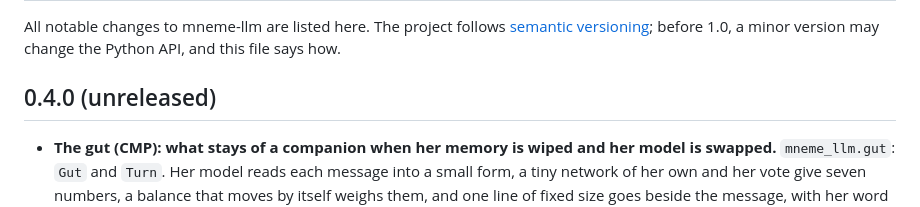
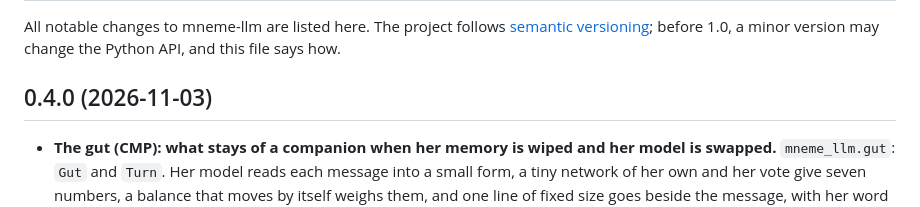
Before and after one commit to RustColeone/mneme-llm, a Markdown page: CHANGELOG.md, the part around the change. GitHub-like rendering.

Commit message:
Release 0.4.0: the gut, sides, surface and deep memory, one judge, schema 2

```diff
--- a/CHANGELOG.md
+++ b/CHANGELOG.md
@@ -3,7 +3,7 @@
 All notable changes to mneme-llm are listed here. The project follows [semantic versioning](https://semver.org);
 before 1.0, a minor version may change the Python API, and this file says how.
 
-## 0.4.0 (unreleased)
+## 0.4.0 (2026-11-03)
 
 - **The gut (CMP): what stays of a companion when her memory is wiped and her model is swapped.** `mneme_llm.gut`: `Gut`
   and `Turn`. Her model reads each message into a small form, a tiny network of her own and her vote give seven numbers,
```
